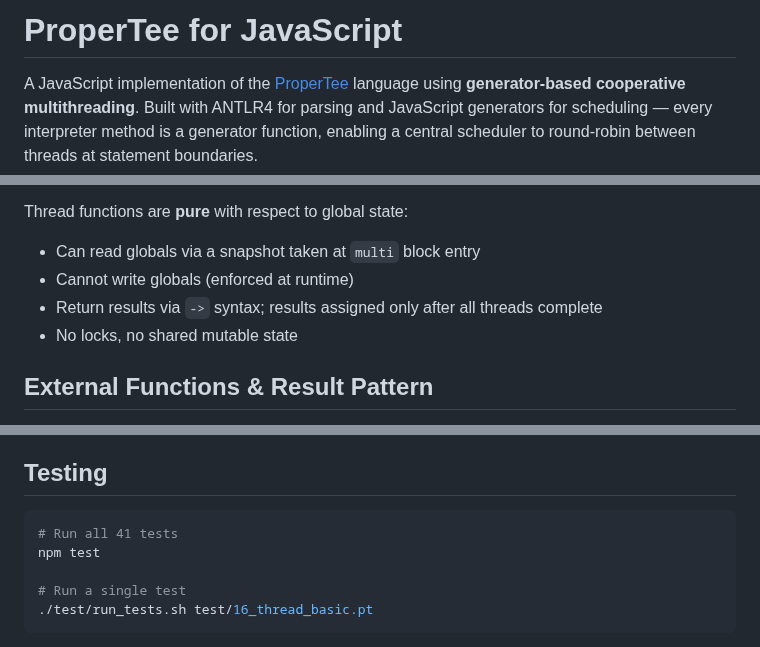
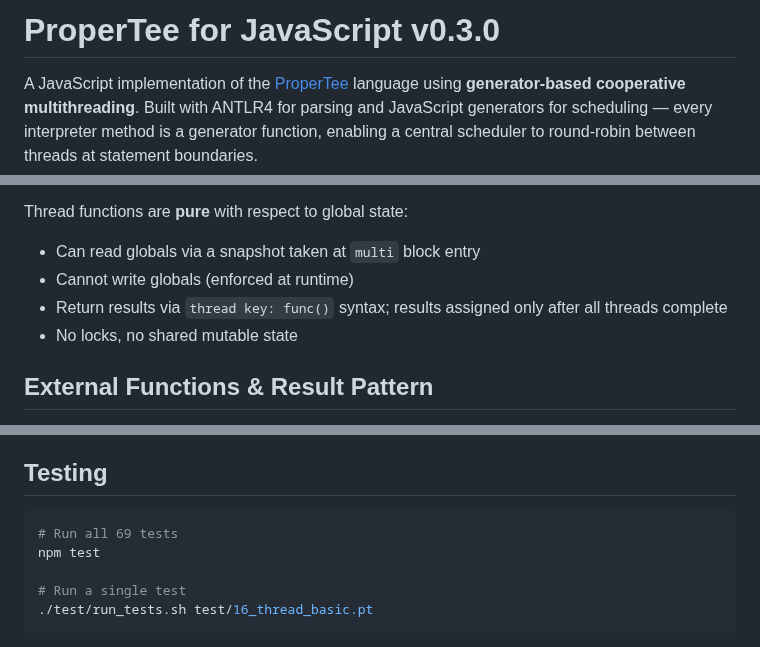
Before and after one commit to flatide/propertee-js, a Markdown page: README.md, 3 parts joined by grey strips. GitHub-like rendering.

Commit message:
Update README to v0.3.0, fix test count and thread syntax
Co-Authored-By: Claude Opus 4.6 <noreply@anthropic.com>

````diff
--- a/README.md
+++ b/README.md
@@ -1,4 +1,4 @@
-# ProperTee for JavaScript
+# ProperTee for JavaScript v0.3.0
 
 A JavaScript implementation of the [ProperTee](https://github.com/flatide/ProperTee) language using **generator-based cooperative multithreading**. Built with ANTLR4 for parsing and JavaScript generators for scheduling — every interpreter method is a generator function, enabling a central scheduler to round-robin between threads at statement boundaries.
 
@@ -30,7 +30,7 @@ Every `visit*` method in the interpreter is a `function*` generator:
 Thread functions are **pure** with respect to global state:
 - Can read globals via a snapshot taken at `multi` block entry
 - Cannot write globals (enforced at runtime)
-- Return results via `->` syntax; results assigned only after all threads complete
+- Return results via `thread key: func()` syntax; results assigned only after all threads complete
 - No locks, no shared mutable state
 
 ## External Functions & Result Pattern
@@ -88,7 +88,7 @@ Prerequisites: [antlr4 CLI](https://www.antlr.org/) (`brew install antlr` on mac
 ## Testing
 
 ```bash
-# Run all 41 tests
+# Run all 69 tests
 npm test
 
 # Run a single test
````
